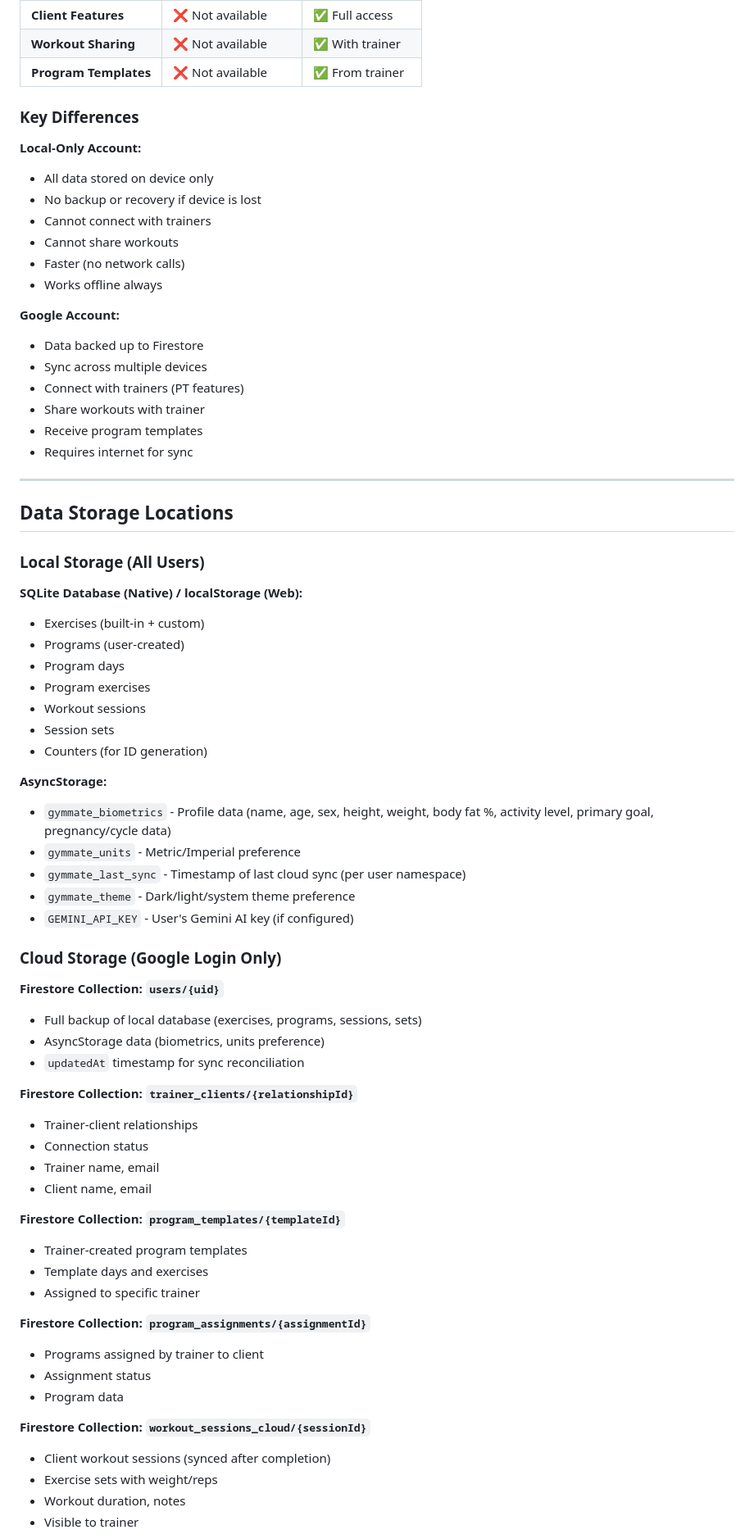
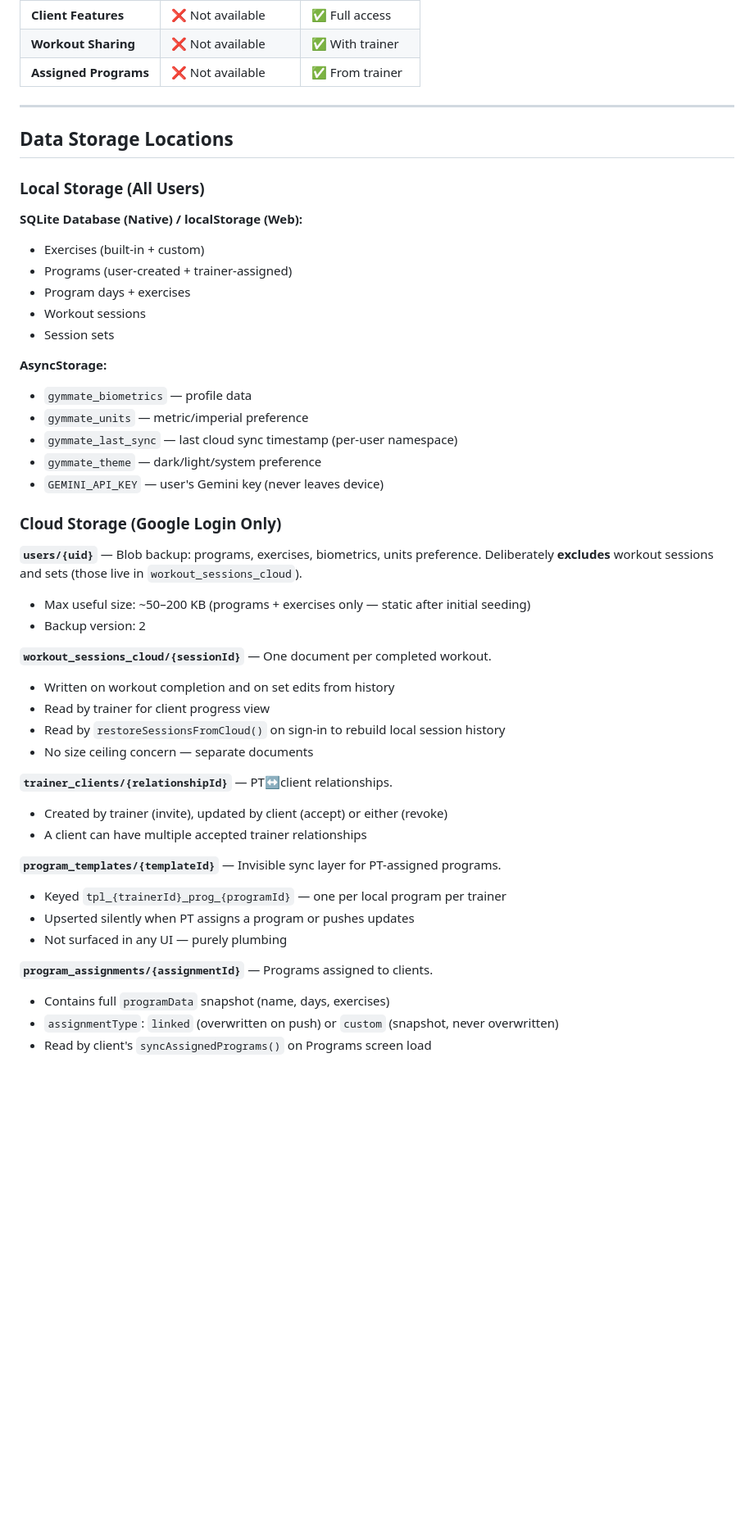
Before and after one commit to AceFace90/GymMate, a Markdown page: docs/DATA_SYNC_ARCHITECTURE.md, the part around one of its changes. Shown at 82% size. Drawn GitHub-style; blank space fills up the shorter version.

```diff
--- a/docs/DATA_SYNC_ARCHITECTURE.md
+++ b/docs/DATA_SYNC_ARCHITECTURE.md
@@ -27,25 +27,7 @@ GymMate uses a **local-first architecture** with optional cloud backup. All data
 | **Trainer Features** | ❌ Not available | ✅ Full access |
 | **Client Features** | ❌ Not available | ✅ Full access |
 | **Workout Sharing** | ❌ Not available | ✅ With trainer |
-| **Program Templates** | ❌ Not available | ✅ From trainer |
-
-### Key Differences
-
-**Local-Only Account:**
-- All data stored on device only
-- No backup or recovery if device is lost
-- Cannot connect with trainers
-- Cannot share workouts
-- Faster (no network calls)
-- Works offline always
-
-**Google Account:**
-- Data backed up to Firestore
-- Sync across multiple devices
-- Connect with trainers (PT features)
-- Share workouts with trainer
-- Receive program templates
-- Requires internet for sync
+| **Assigned Programs** | ❌ Not available | ✅ From trainer |
 
 ---
 
@@ -55,46 +37,42 @@ GymMate uses a **local-first architecture** with optional cloud backup. All data
 
 **SQLite Database (Native) / localStorage (Web):**
 - Exercises (built-in + custom)
-- Programs (user-created)
-- Program days
-- Program exercises
+- Programs (user-created + trainer-assigned)
+- Program days + exercises
 - Workout sessions
 - Session sets
-- Counters (for ID generation)
 
 **AsyncStorage:**
-- `gymmate_biometrics` - Profile data (name, age, sex, height, weight, body fat %, activity level, primary goal, pregnancy/cycle data)
-- `gymmate_units` - Metric/Imperial preference
-- `gymmate_last_sync` - Timestamp of last cloud sync (per user namespace)
-- `gymmate_theme` - Dark/light/system theme preference
-- `GEMINI_API_KEY` - User's Gemini AI key (if configured)
+- `gymmate_biometrics` — profile data
+- `gymmate_units` — metric/imperial preference
+- `gymmate_last_sync` — last cloud sync timestamp (per-user namespace)
+- `gymmate_theme` — dark/light/system preference
+- `GEMINI_API_KEY` — user's Gemini key (never leaves device)
 
 ### Cloud Storage (Google Login Only)
 
-**Firestore Collection: `users/{uid}`**
-- Full backup of local database (exercises, programs, sessions, sets)
-- AsyncStorage data (biometrics, units preference)
-- `updatedAt` timestamp for sync reconciliation
+**`users/{uid}`** — Blob backup: programs, exercises, biometrics, units preference.
+Deliberately **excludes** workout sessions and sets (those live in `workout_sessions_cloud`).
+- Max useful size: ~50–200 KB (programs + exercises only — static after initial seeding)
+- Backup version: 2
 
-**Firestore Collection: `trainer_clients/{relationshipId}`**
-- Trainer-client relationships
-- Connection status
-- Trainer name, email
-- Client name, email
+**`workout_sessions_cloud/{sessionId}`** — One document per completed workout.
+- Written on workout completion and on set edits from history
+- Read by trainer for client progress view
+- Read by `restoreSessionsFromCloud()` on sign-in to rebuild local session history
+- No size ceiling concern — separate documents
 
-**Firestore Collection: `program_templates/{templateId}`**
-- Trainer-created program templates
-- Template days and exercises
-- Assigned to specific trainer
+**`trainer_clients/{relationshipId}`** — PT↔client relationships.
+- Created by trainer (invite), updated by client (accept) or either (revoke)
+- A client can have multiple accepted trainer relationships
 
-**Firestore Collection: `program_assignments/{assignmentId}`**
-- Programs assigned by trainer to client
-- Assignment status
-- Program data
+**`program_templates/{templateId}`** — Invisible sync layer for PT-assigned programs.
+- Keyed `tpl_{trainerId}_prog_{programId}` — one per local program per trainer
+- Upserted silently when PT assigns a program or pushes updates
+- Not surfaced in any UI — purely plumbing
 
-**Firestore Collection: `workout_sessions_cloud/{sessionId}`**
-- Client workout sessions (synced after completion)
-- Exercise sets with weight/reps
-- Workout duration, notes
-- Visible to trainer
+**`program_assignments/{assignmentId}`** — Programs assigned to clients.
+- Contains full `programData` snapshot (name, days, exercises)
+- `assignmentType`: `linked` (overwritten on push) or `custom` (snapshot, never overwritten)
+- Read by client's `syncAssignedPrograms()` on Programs screen load
 
```
Also changed, not shown: other parts of docs/DATA_SYNC_ARCHITECTURE.md (+110 -253 lines), ARCHITECTURE.md (+105 -193 lines).
